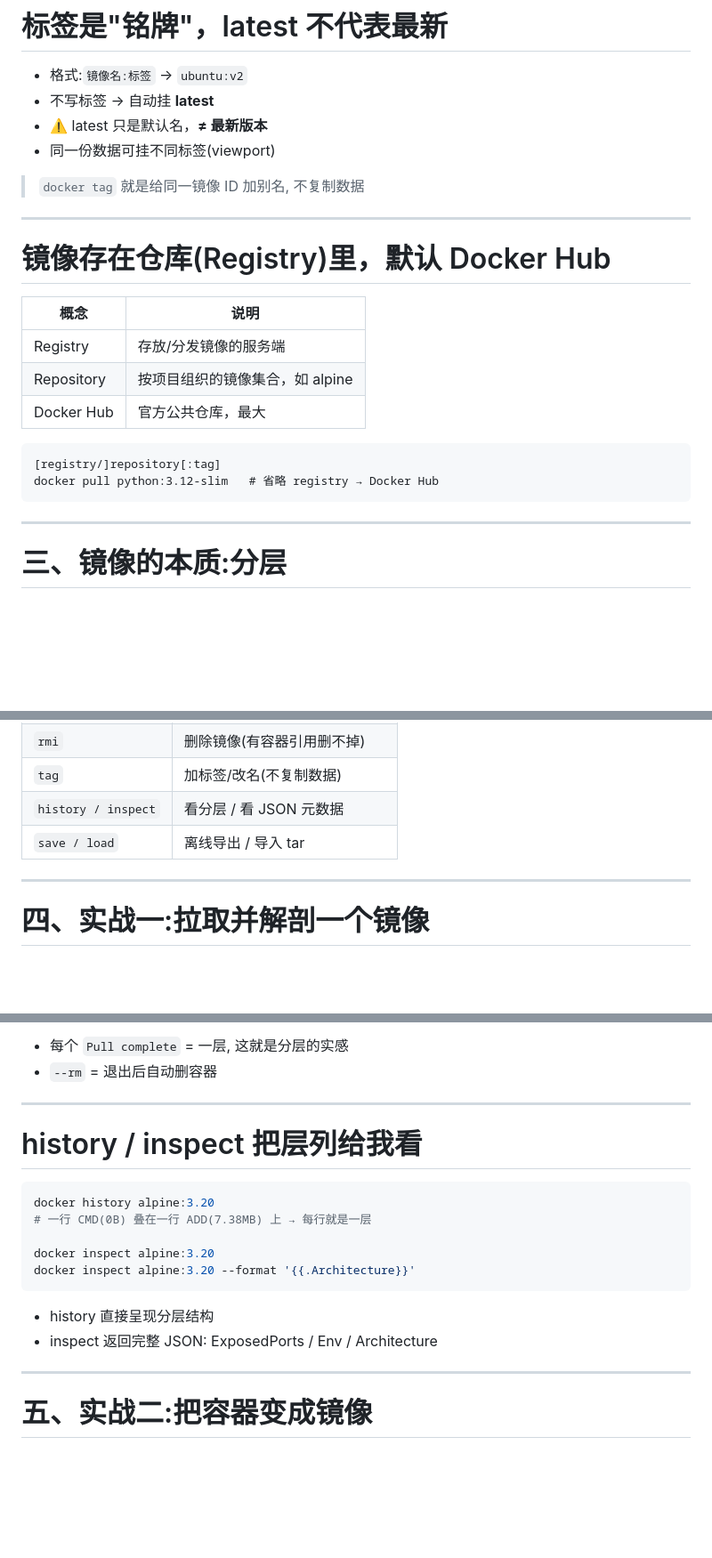
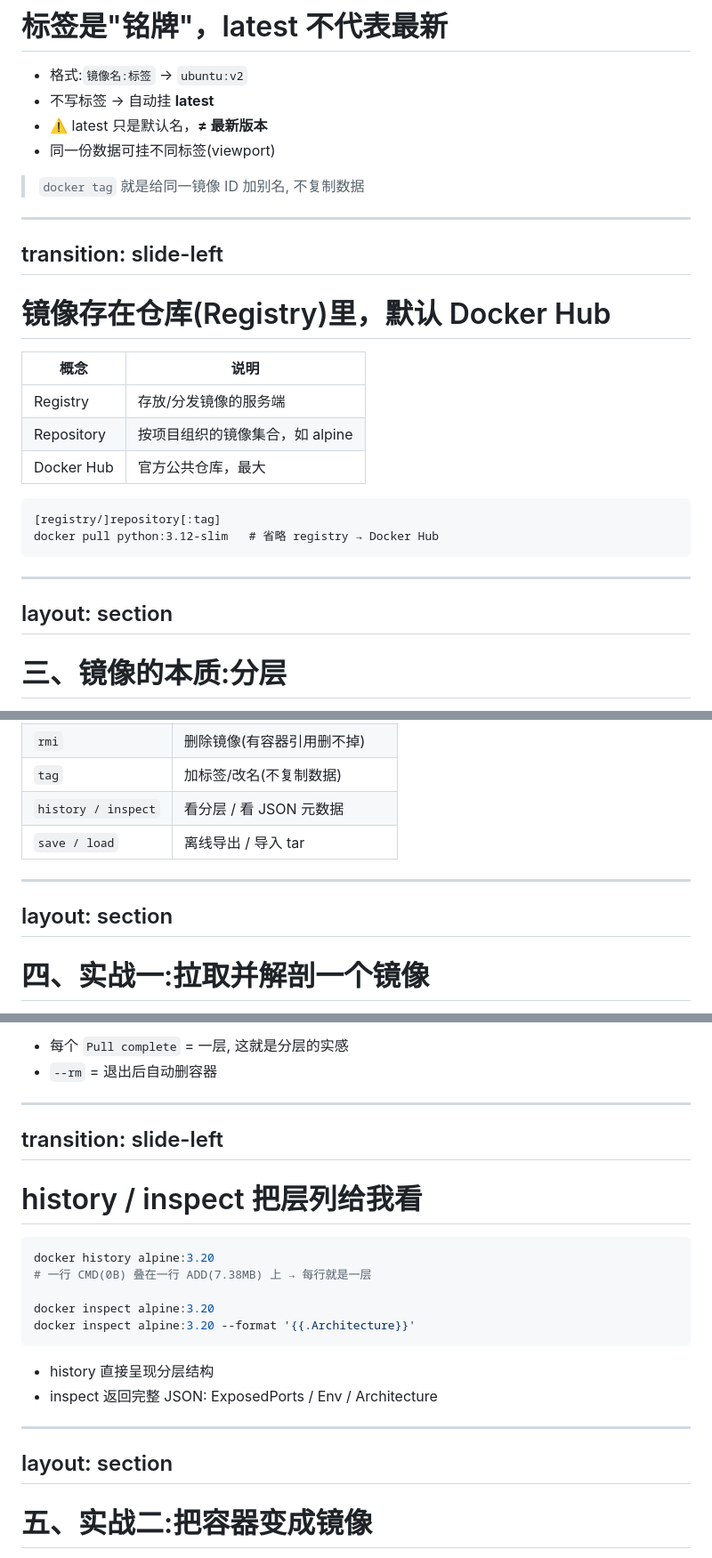
Before and after one commit to jame-louis/docker-101, a Markdown page: slides/lecture04.md, 3 parts joined by grey strips. Shown at 89% size. Rendered like a GitHub page; blank space fills up the shorter version.

```diff
--- a/slides/lecture04.md
+++ b/slides/lecture04.md
@@ -92,6 +100,8 @@ mdc: true
 <!-- 讲者备注：【特写】镜像名区分项目, 标签区分版本。破除"latest永远最新"误解。同一底层数据挂多块铭牌。 -->
 
 ---
+transition: slide-left
+---
 
 # 镜像存在仓库(Registry)里，默认 Docker Hub
 
@@ -108,6 +118,8 @@ docker pull python:3.12-slim   # 省略 registry → Docker Hub
 
 <!-- 讲者备注：【全景】类比 App Store/代码托管。企业常搭私有仓库(Harbor/Nexus/阿里云) 内网分发更快更安全。 -->
 
+---
+layout: section
 ---
 
 # 三、镜像的本质:分层
@@ -173,6 +187,8 @@ Alpine 基础层 —— 被镜像 A、B、C 共同使用(只存一份)
 
 <!-- 讲者备注：【全景】四大核心(pull/images/push/rmi)熟练到闭眼。tag/history/inspect/save/load 按需。commit/search/buildx/ prune 了解即可。 -->
 
+---
+layout: section
 ---
 
 # 四、实战一:拉取并解剖一个镜像
@@ -195,6 +211,8 @@ docker pull alpine:3.20     # 每个 Pull complete 对应一层
 <!-- 讲者备注：【特写】带领看输出字样。将"分层"从理论落到亲眼可见。 -->
 
 ---
+transition: slide-left
+---
 
 # history / inspect 把层列给我看
 
@@ -211,6 +229,8 @@ docker inspect alpine:3.20 --format '{{.Architecture}}'
 
 <!-- 讲者备注：【特写】history每一行=一层, 理论秒变直观。inspect 翻查看字段。再来一个同样基于Alpine的 nginx:alpine, docker images 对比体会共享体积。 -->
 
+---
+layout: section
 ---
 
 # 五、实战二:把容器变成镜像
```
Also changed, not shown: other parts of slides/lecture04.md (+11 -1 lines).
